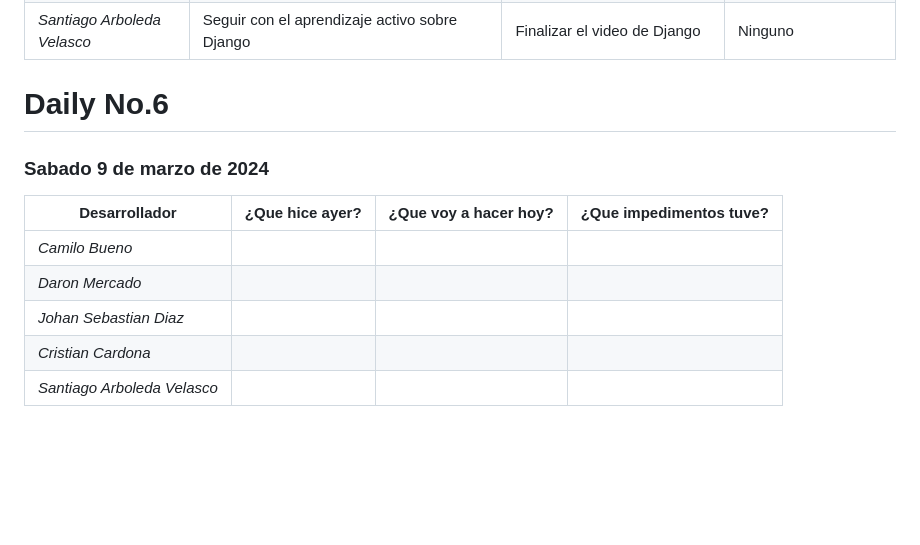
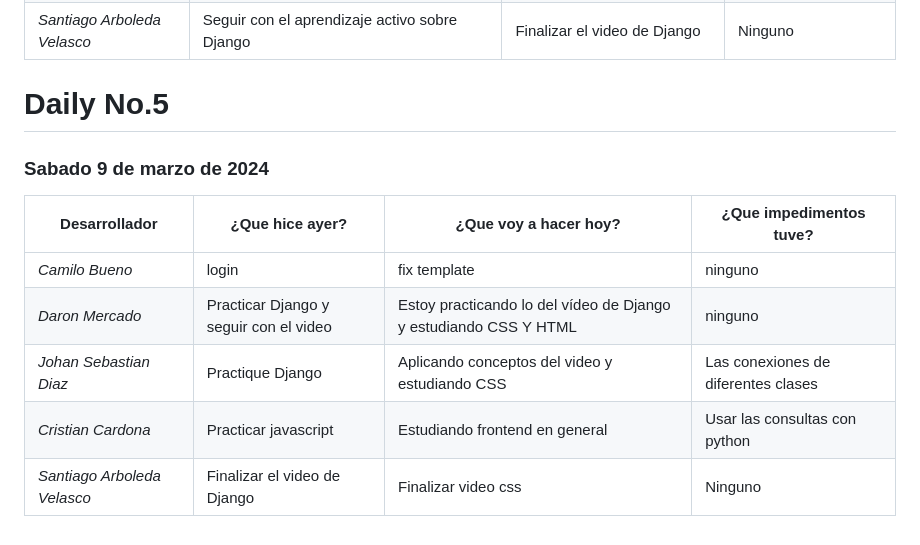
Before and after one commit to ICESI-PI1-2024A-3/ccsa-grupo-4, a Markdown page: docs/dailys.md, the part around the change. GitHub-like rendering; blank space fills up the shorter version.

Commit message:
task: document team daily

```diff
--- a/docs/dailys.md
+++ b/docs/dailys.md
@@ -44,13 +44,13 @@
 | *Cristian Cardona*   | Termianr el video sobre Django y hacer una primera template del proyecto    | Practicar javascript     | Ninguno     |
 | *Santiago Arboleda Velasco*     | Seguir con el aprendizaje activo sobre Django    | Finalizar el video de Django    |  Ninguno    |
 
-# Daily No.6
+# Daily No.5
 ### Sabado 9 de marzo de 2024
 
 | Desarrollador | ¿Que hice ayer? | ¿Que voy a hacer hoy? | ¿Que impedimentos tuve? |
 |-----------|-----------|-----------|-----------|
-|*Camilo Bueno*   |      |    |    |
-|*Daron Mercado*     |   |      |     |
-| *Johan Sebastian Diaz*     |     |     |      |
-| *Cristian Cardona*   |     |      |      |
-| *Santiago Arboleda Velasco*     |     |     |      |
+|*Camilo Bueno*   |   login   | fix template   | ninguno   |
+|*Daron Mercado*     | Practicar Django y seguir con el video |  Estoy practicando lo del vídeo de Django y estudiando CSS Y HTML    |   ninguno  |
+| *Johan Sebastian Diaz*     |   Practique Django  |   Aplicando conceptos del video y estudiando CSS|    Las conexiones de diferentes clases|
+| *Cristian Cardona*   |  Practicar javascript   |  Estudiando frontend en general    |   Usar las consultas con python|
+| *Santiago Arboleda Velasco*     |   Finalizar el video de Django  |  Finalizar video css| Ninguno  |
```
